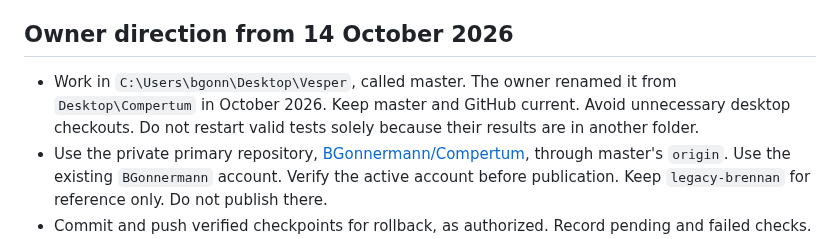
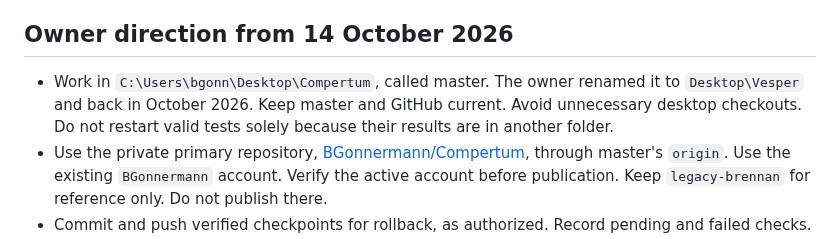
Before and after one commit to BGonnermann/Compertum, a Markdown page: AGENTS.md, the part around the change. Rendered like a GitHub page.

Commit message:
docs: restore master path to Desktop\Compertum in AGENTS.md
Co-Authored-By: Claude Opus 5.5 <noreply@anthropic.com>

```diff
--- a/AGENTS.md
+++ b/AGENTS.md
@@ -16,7 +16,7 @@ These rules apply to all contributors and agents. Include them in instructions f
 
 ## Owner direction from 14 October 2026
 
-- Work in `C:\Users\bgonn\Desktop\Vesper`, called master. The owner renamed it from `Desktop\Compertum` in October 2026. Keep master and GitHub current. Avoid unnecessary desktop checkouts.
+- Work in `C:\Users\bgonn\Desktop\Compertum`, called master. The owner renamed it to `Desktop\Vesper` and back in October 2026. Keep master and GitHub current. Avoid unnecessary desktop checkouts.
   Do not restart valid tests solely because their results are in another folder.
 - Use the private primary repository, [BGonnermann/Compertum](https://github.com/BGonnermann/Compertum), through master's `origin`.
   Use the existing `BGonnermann` account. Verify the active account before publication.
```
